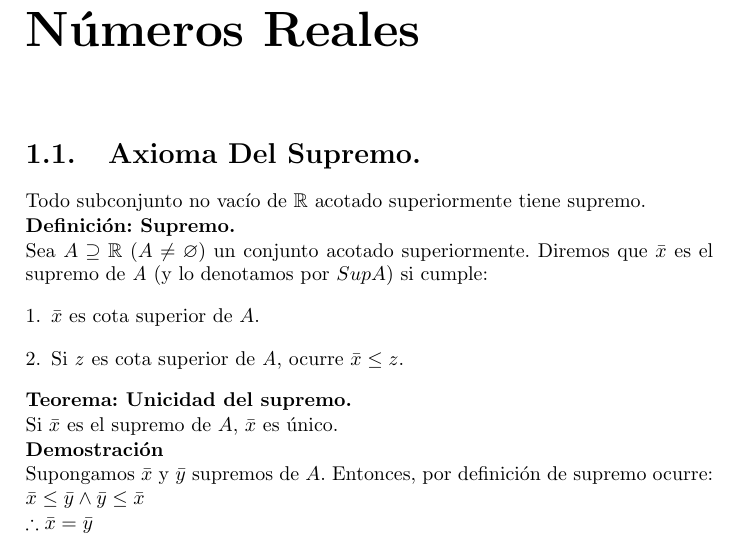
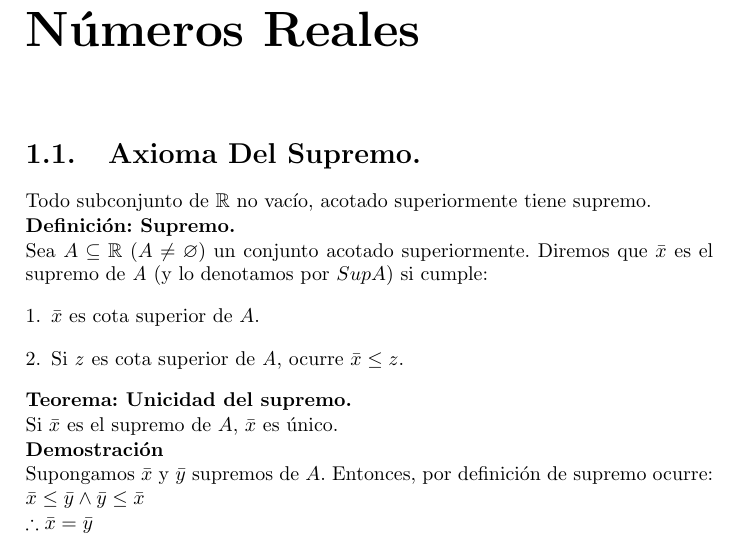
Before and after one commit to josephdez/LibretaCalculo, a LaTeX book (LibretaCalculo.tex): part of page 3 of 5, cut so that both start at the same text. Compiled offline with pdfLaTeX.

Commit message:
Update LibretaCalculo.tex

```diff
--- a/LibretaCalculo.tex
+++ b/LibretaCalculo.tex
@@ -14,11 +14,11 @@
 \maketitle
 \chapter{Propiedades de los Números Reales}
 \section{Axioma Del Supremo.}
-Todo subconjunto no vacío de $\mathbb{R}$ acotado superiormente tiene supremo.
+Todo subconjunto de $\mathbb{R}$ no vacío, acotado superiormente tiene supremo.
 
 \textbf{Definición: Supremo.}
 
-Sea $A \supseteq \mathbb{R} \ (A \neq \varnothing)$ un conjunto acotado superiormente.
+Sea $A \subseteq \mathbb{R} \ (A \neq \varnothing)$ un conjunto acotado superiormente.
 Diremos que $\bar{x}$ es el supremo de \textit{A} (y lo denotamos por $SupA$) si cumple:
 \begin{enumerate}[1.]
 \item $\bar{x}$  es cota superior de $A$.
```
